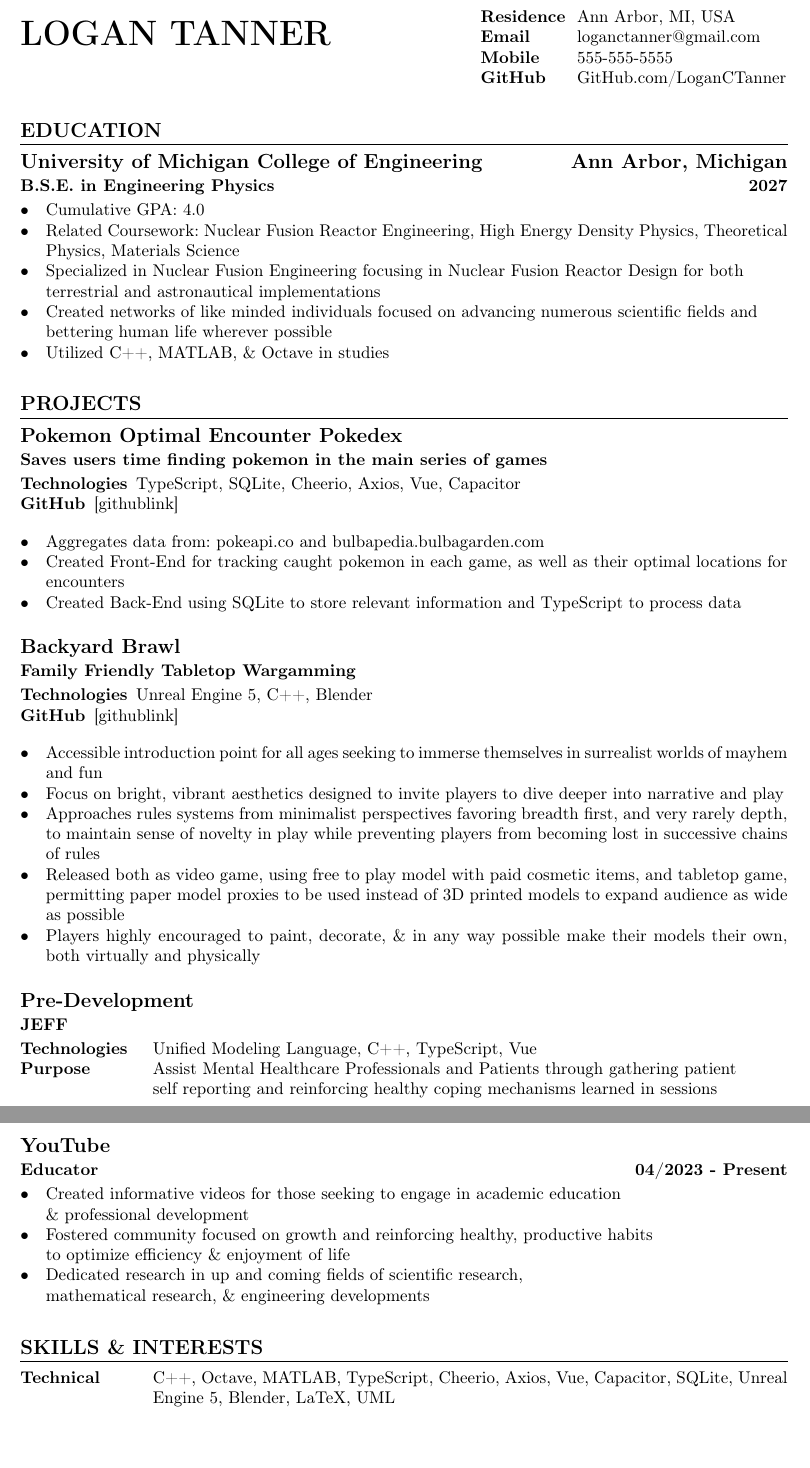
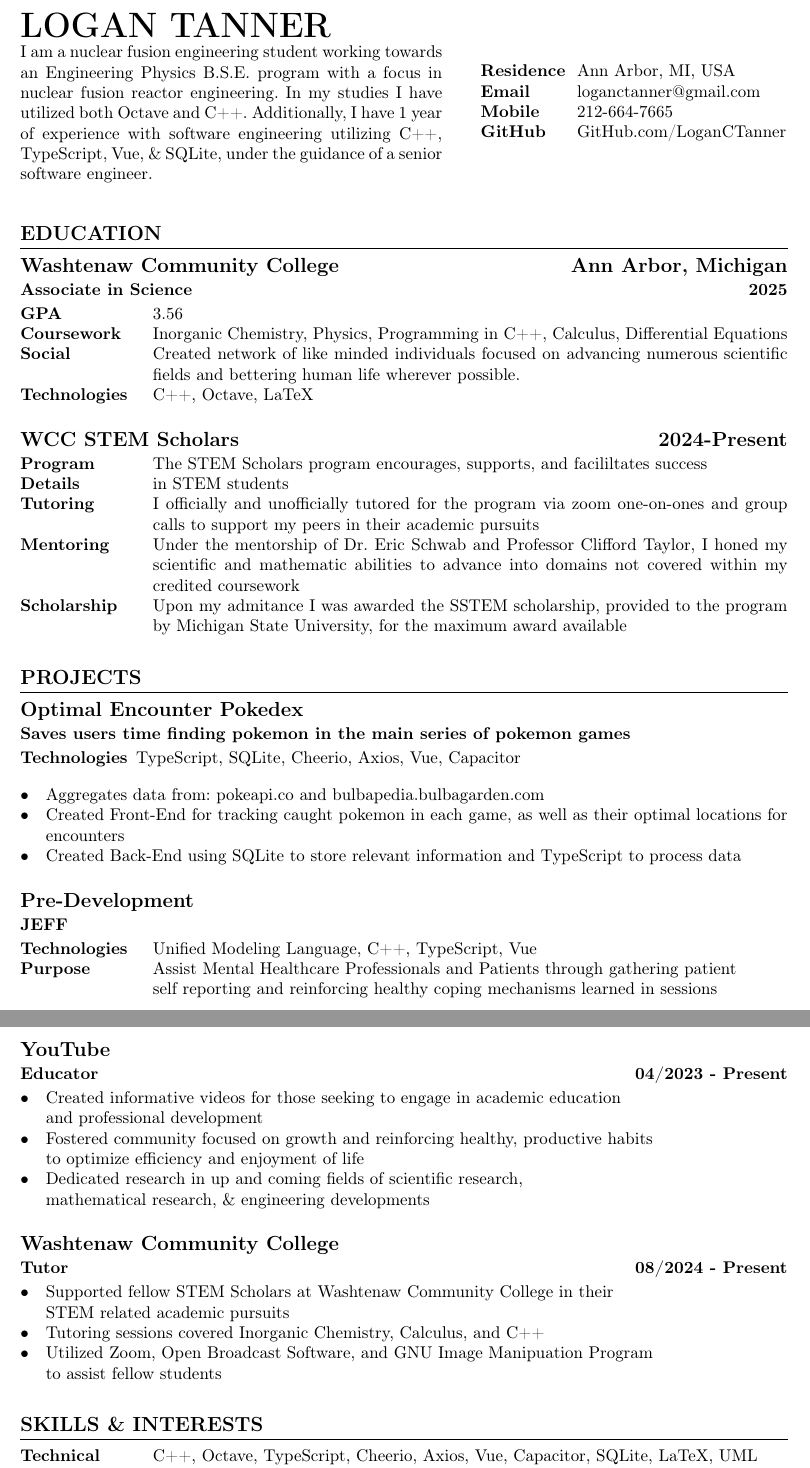
Before and after one commit to LoganCTanner/Resumes, a LaTeX CV (LoganTanner_Resume_Redacted.tex): two parts of pages 1 and 2 of 2, joined at a grey line, cut so that both start at the same text, the shorter picture padded with empty space. Compiled offline with pdfLaTeX.

Commit message:
corrected & updated

```diff
--- a/LoganTanner_Resume_Redacted.tex
+++ b/LoganTanner_Resume_Redacted.tex
@@ -21,3 +21,7 @@
 \titleformat{\subsection}{\large\bfseries}{}{}{}
 \titleformat{\subsubsection}{\bfseries}{}{}{}
 
+\newcommand\profSumFlag{n}
+
+\newcommand\profSum[1]{
+    \if \profSumFlag s
@@ -24,17 +33,33 @@
+            the guidance of a senior software engineer.
+        }
+    \fi
+    \if \profSumFlag n
+        {
+            I am a nuclear fusion engineering student working towards an Engineering
+            Physics B.S.E. program with a focus in nuclear fusion reactor
+            engineering. In my studies I have utilized both Octave and C++.
+            Additionally, I have 1 year of experience with software engineering
+            utilizing C++, TypeScript, Vue, \& SQLite, under the guidance of a
+            senior software engineer.
+        }
+    \fi
+}
+
 \begin{document}
 
 \begin{center}
-    \begin{minipage}{0.5\textwidth}
+    \begin{minipage}{0.55\textwidth}
         {\huge\bfseries
             LOGAN TANNER
-        } \\ \medskip
+        } \\
+        \profSum \\ \medskip
     \end{minipage} \hfill
     \begin{minipage}{0.4\textwidth}
         \raggedleft
         \begin{description}[style=multiline, leftmargin=2cm]
             \item[Residence] Ann Arbor, MI, USA
             \item[Email] loganctanner@gmail.com
-            \item[Mobile] 555-555-5555
+            \item[Mobile] 212-664-7665
             \item[GitHub] GitHub.com/LoganCTanner
         \end{description}
     \end{minipage}
@@ -42,26 +67,52 @@
 
 \section{Education}
 %=================%
-\subsection{University of Michigan College of Engineering \hfill Ann Arbor, Michigan}
-\subsubsection{B.S.E. in Engineering Physics \hfill 2027}
-\begin{itemize}
-    \item {Cumulative GPA: 4.0}
-    \item {Related Coursework: Nuclear Fusion Reactor Engineering,
-        High Energy Density Physics, Theoretical Physics, Materials Science}
-    \item {Specialized in Nuclear Fusion Engineering focusing in Nuclear
-        Fusion Reactor Design for both  \\ terrestrial and astronautical implementations}
-    \item {Created networks of like minded individuals focused on advancing
-        numerous scientific fields and \\ bettering human life wherever possible}
-    \item {Utilized C++, MATLAB, \& Octave in studies}
-\end{itemize}
+\subsection{Washtenaw Community College \hfill Ann Arbor, Michigan}
+\subsubsection{Associate in Science \hfill 2025}
+\begin{description}[style=multiline, leftmargin=2.75cm]
+    \item[GPA] {3.56}
+    \item[Coursework] {Inorganic Chemistry, Physics, Programming in C++, Calculus,
+        Differential Equations}
+    \item[Social] {Created network of like minded individuals focused on
+        advancing numerous scientific fields and bettering human life wherever
+        possible.}
+    \item[Technologies] {C++, Octave, LaTeX}
+\end{description}
+%\begin{itemize}
+%\subsection{University of Michigan \hfill Ann Arbor, Michigan}
+%\subsection{B.S.E. in Engineering Physics \hfill 2028}
+%    \item {Cumulative GPA: 4.0}
+%    \item {Related Coursework: Nuclear Fusion Reactor Engineering,
+%        High Energy Density Physics, Theoretical Physics, Materials Science}
+%    \item {Specialized in Nuclear Fusion Engineering focusing in Nuclear
+%        Fusion Reactor Design for both  \\ terrestrial and astronautical implementations}
+%    \item {Created networks of like minded individuals focused on advancing
+%        numerous scientific fields and \\ bettering human life wherever possible}
+%    \item {Utilized C++, MATLAB, \& Octave in studies}
+%\end{itemize}
+
+\subsection{WCC STEM Scholars \hfill 2024-Present}
+\begin{description}[style=multiline, leftmargin=2.75cm]
+    \item[Program Details]{The STEM Scholars program encourages,
+        supports, and facililtates success \\ in STEM students}
+    \item[Tutoring]{I officially and unofficially
+        tutored for the program via zoom one-on-ones and group calls to support
+        my peers in their academic pursuits}
+    \item[Mentoring]{Under the mentorship of Dr. Eric Schwab and Professor Clifford
+        Taylor, I honed my scientific and mathematic abilities to advance into
+        domains not covered within my credited coursework}
+    \item[Scholarship]{Upon my admitance I was awarded the SSTEM scholarship,
+        provided to the program by Michigan State University, for the maximum
+        award available}
+\end{description}
 
 \section{Projects}
 %================%
-\subsection{Pokemon Optimal Encounter Pokedex}
-\subsubsection{Saves users time finding pokemon in the main series of games}
+\subsection{Optimal Encounter Pokedex}
+\subsubsection{Saves users time finding pokemon in the main series of pokemon games}
 \begin{description}
     \item[Technologies] {TypeScript, SQLite, Cheerio, Axios, Vue, Capacitor}
-    \item[GitHub] {[githublink]}
+%    \item[GitHub] {[githublink]}
 \end{description}
 \begin{itemize}
     \item {Aggregates data from: pokeapi.co and bulbapedia.bulbagarden.com}
@@ -71,27 +122,27 @@
         to process data}
 \end{itemize}
 
-\subsection{Backyard Brawl}
-\subsubsection{Family Friendly Tabletop Wargamming}
-\begin{description}
-    \item[Technologies] {Unreal Engine 5, C++, Blender}
-    \item[GitHub] {[githublink]}
-\end{description}
-\begin{itemize}
-    \item {Accessible introduction point for all ages seeking to immerse themselves
-        in surrealist worlds of mayhem and fun}
-    \item {Focus on bright, vibrant aesthetics designed to invite players to dive
-        deeper into narrative and play}
-    \item {Approaches rules systems from minimalist perspectives favoring breadth
-        first, and very rarely depth, to maintain sense of novelty in play while
-        preventing players from becoming lost in successive chains of rules}
-    \item {Released both as video game, using free to play model with paid
-        cosmetic items, and tabletop game, permitting paper model proxies to be
-        used instead of 3D printed models to expand audience as wide as possible}
-    \item {Players highly encouraged to paint, decorate, \& in any way possible make
-        their models their own, both virtually and physically}
-\end{itemize}
+%\subsection{Backyard Brawl}
+%\subsubsection{Family Friendly Tabletop Wargamming}
+%\begin{description}
+%    \item[Technologies] {Unreal Engine 5, C++, Blender}
+%\end{description}
+%\begin{itemize}
+%    \item {Accessible introduction point for all ages seeking to immerse themselves
+%        in surrealist worlds of mayhem and fun}
+%    \item {Focus on bright, vibrant aesthetics designed to invite players to dive
+%        deeper into narrative and play}
+%    \item {Approaches rules systems from minimalist perspective favoring breadth
+%        first to maintain sense of novelty in play while preventing players from
+%        becoming lost in successive chains of rules}
+%    \item {Released both as video game, using free to play model with paid
+%        cosmetic items, and tabletop game, permitting paper model proxies to be
+%        used instead of 3D printed models, to ensure equal access to play}
+%    \item {Players highly encouraged to paint, decorate, \& in any way possible make
+%        their models their own, both virtually and physically}
+%\end{itemize}
 
+%\pagebreak
 \subsection{Pre-Development}
 \subsubsection{JEFF}
 \begin{description}[style=multiline, leftmargin=2.75cm]
@@ -100,6 +151,5 @@
         through gathering patient \\ self reporting and reinforcing healthy
         coping mechanisms learned in sessions}
 \end{description}
-\pagebreak
 \subsubsection{самиздат}
 \begin{description}[style=multiline, leftmargin=2.75cm]
@@ -111,3 +161,4 @@
         popularized in the soviet era during mass censorship}
 \end{description}
 
+\pagebreak
@@ -129,18 +181,28 @@
 \subsubsection{Educator \hfill 04/2023 - Present}
 \begin{itemize}
     \item {Created informative videos for those seeking to engage in academic
-        education \\ \& professional development}
+        education \\ and professional development}
     \item {Fostered community focused on growth and reinforcing healthy,
-        productive habits \\ to optimize efficiency \& enjoyment of life}
+        productive habits \\ to optimize efficiency and enjoyment of life}
     \item {Dedicated research in up and coming fields of scientific research, \\
         mathematical research, \& engineering developments}
+\end{itemize}
+
+\subsection{Washtenaw Community College}
+\subsubsection{Tutor \hfill 08/2024 - Present}
+\begin{itemize}
+    \item {Supported fellow STEM Scholars at Washtenaw Community College in their
+        \\ STEM related academic pursuits}
+    \item {Tutoring sessions covered Inorganic Chemistry, Calculus, and C++}
+    \item {Utilized Zoom, Open Broadcast Software, and GNU Image Manipuation Program
+        \\ to assist fellow students}
 \end{itemize}
 
 \section{Skills \& Interests}
 %===========================%
 \begin{description}[style=multiline, leftmargin=2.75cm]
-    \item[Technical] {C++, Octave, MATLAB, TypeScript, Cheerio, Axios, Vue, Capacitor, SQLite,
-        Unreal Engine 5, Blender, LaTeX, UML}
+    \item[Technical] {C++, Octave, TypeScript, Cheerio, Axios, Vue, Capacitor, SQLite,
+        LaTeX, UML}
     \item[Soft] Multitasking, Critical Thinking, Adaptability, Creativity, Leadership
     \item[Languages] English Native, German Intermediate
     \item[Interests] {Cinematography, Miniature Painting \& Scenery,
```
Also changed, not shown: LoganTanner_Resume.tex (+108 -46 lines), LoganTanner_Resume_Redacted.pdf, LoganTanner_Resume_Redacted.tex (14 more changed lines).
